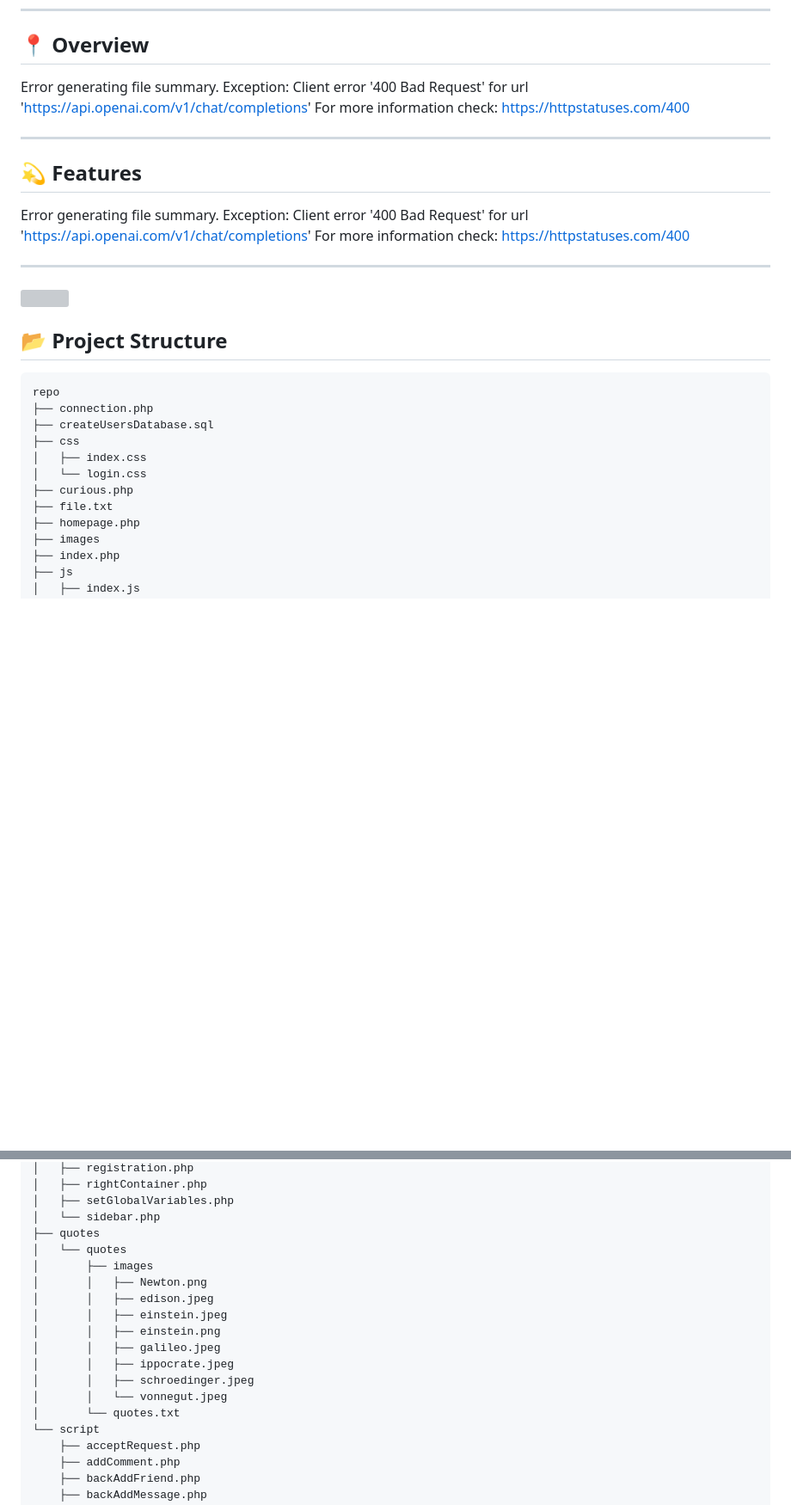
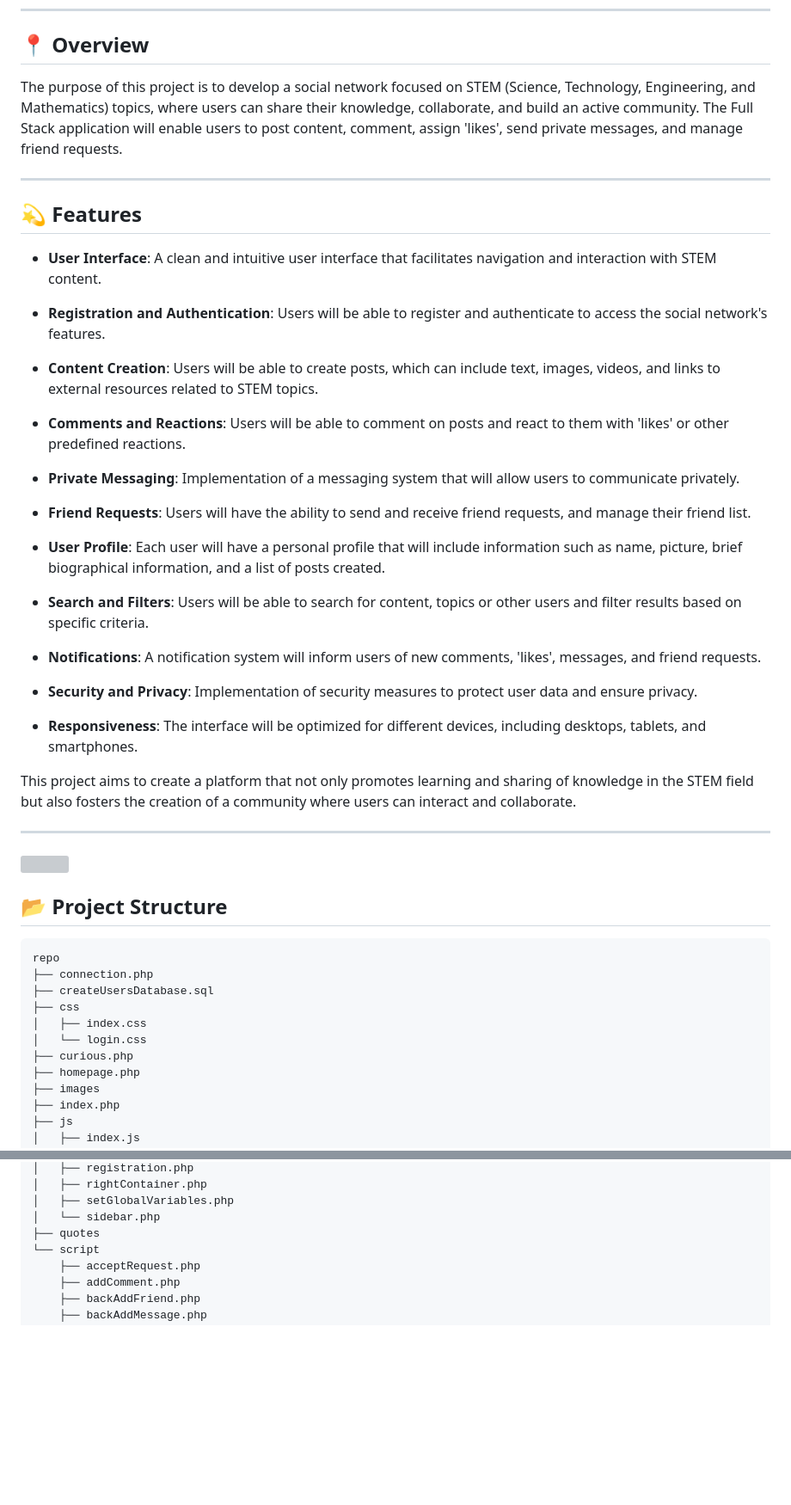
Before and after one commit to giumanuz/NewtoNetwork, a Markdown page: README.md, 2 parts joined by grey strips. Shown at 86% size. Drawn GitHub-style; blank space fills up the shorter version; grey boxes are pictures that could not be loaded.

```diff
--- a/README.md
+++ b/README.md
@@ -37,15 +37,37 @@ NewtoNetwork
 
 ## 📍 Overview
 
-Error generating file summary. Exception: Client error '400 Bad Request' for url 'https://api.openai.com/v1/chat/completions'
-For more information check: https://httpstatuses.com/400
+The purpose of this project is to develop a social network focused on STEM (Science, Technology, Engineering, and Mathematics) topics, where users can share their knowledge, collaborate, and build an active community. The Full Stack application will enable users to post content, comment, assign 'likes', send private messages, and manage friend requests.
 
 ---
 
 ## 💫 Features
 
-Error generating file summary. Exception: Client error '400 Bad Request' for url 'https://api.openai.com/v1/chat/completions'
-For more information check: https://httpstatuses.com/400
+- **User Interface**: A clean and intuitive user interface that facilitates navigation and interaction with STEM content.
+
+- **Registration and Authentication**: Users will be able to register and authenticate to access the social network's features.
+
+- **Content Creation**: Users will be able to create posts, which can include text, images, videos, and links to external resources related to STEM topics.
+
+- **Comments and Reactions**: Users will be able to comment on posts and react to them with 'likes' or other predefined reactions.
+
+- **Private Messaging**: Implementation of a messaging system that will allow users to communicate privately.
+
+- **Friend Requests**: Users will have the ability to send and receive friend requests, and manage their friend list.
+
+- **User Profile**: Each user will have a personal profile that will include information such as name, picture, brief biographical information, and a list of posts created.
+
+- **Search and Filters**: Users will be able to search for content, topics or other users and filter results based on specific criteria.
+
+- **Notifications**: A notification system will inform users of new comments, 'likes', messages, and friend requests.
+
+- **Security and Privacy**: Implementation of security measures to protect user data and ensure privacy.
+
+- **Responsiveness**: The interface will be optimized for different devices, including desktops, tablets, and smartphones.
+
+This project aims to create a platform that not only promotes learning and sharing of knowledge in the STEM field but also fosters the creation of a community where users can interact and collaborate.
+
+
 
 ---
 
@@ -63,7 +85,6 @@ repo
 │   ├── index.css
 │   └── login.css
 ├── curious.php
-├── file.txt
 ├── homepage.php
 ├── images
 ├── index.php
@@ -99,17 +120,6 @@ repo
 │   ├── setGlobalVariables.php
 │   └── sidebar.php
 ├── quotes
-│   └── quotes
-│       ├── images
-│       │   ├── Newton.png
-│       │   ├── edison.jpeg
-│       │   ├── einstein.jpeg
-│       │   ├── einstein.png
-│       │   ├── galileo.jpeg
-│       │   ├── ippocrate.jpeg
-│       │   ├── schroedinger.jpeg
-│       │   └── vonnegut.jpeg
-│       └── quotes.txt
 └── script
     ├── acceptRequest.php
     ├── addComment.php
```
Also changed, not shown: other parts of README.md (+2 -2 lines).
